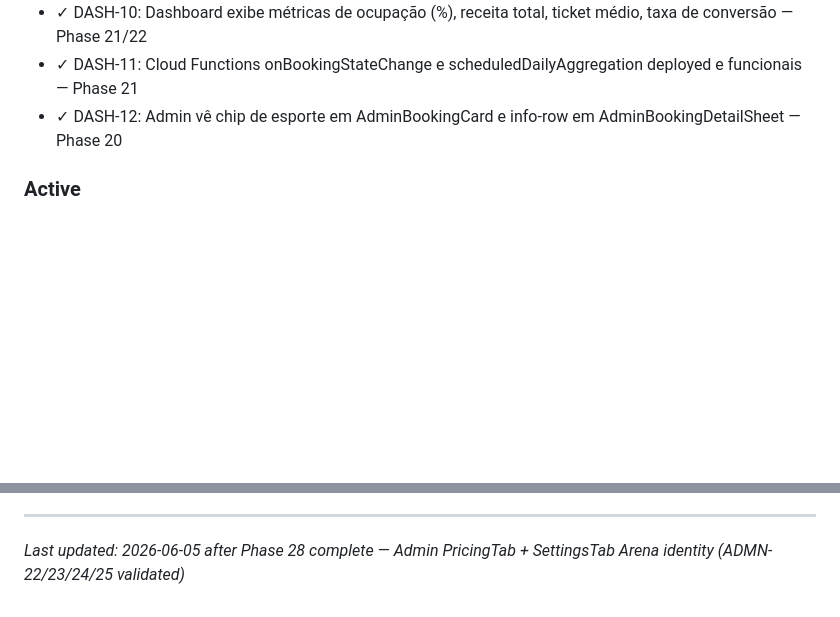
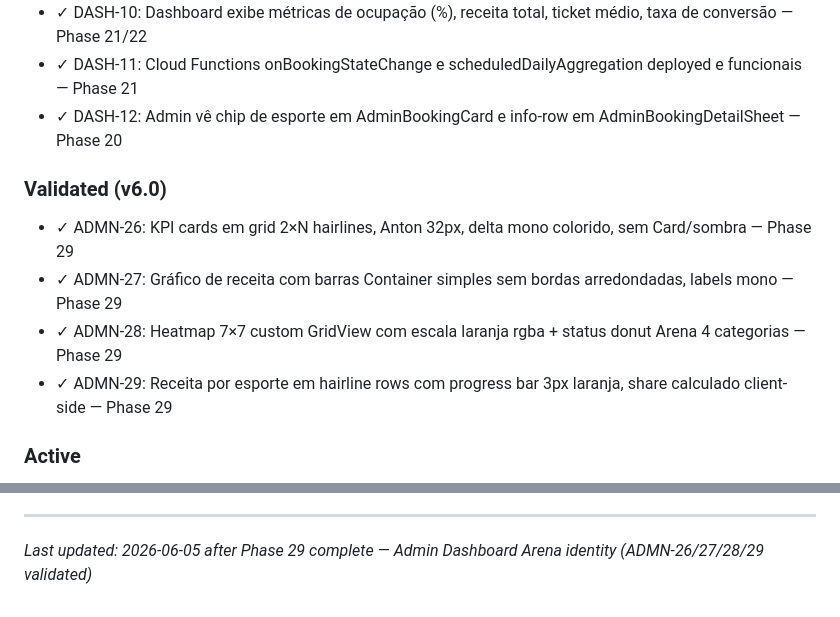
Before and after one commit to AlvaroRumpel/vida_ativa, a Markdown page: .planning/PROJECT.md, 2 parts joined by grey strips. GitHub-like rendering; blank space fills up the shorter version.

Commit message:
docs(phase-29): evolve PROJECT.md after phase completion

```diff
--- a/.planning/PROJECT.md
+++ b/.planning/PROJECT.md
@@ -89,6 +89,13 @@ Clientes conseguem reservar um horário de quadra em segundos, sem depender de m
 - ✓ DASH-11: Cloud Functions onBookingStateChange e scheduledDailyAggregation deployed e funcionais — Phase 21
 - ✓ DASH-12: Admin vê chip de esporte em AdminBookingCard e info-row em AdminBookingDetailSheet — Phase 20
 
+### Validated (v6.0)
+
+- ✓ ADMN-26: KPI cards em grid 2×N hairlines, Anton 32px, delta mono colorido, sem Card/sombra — Phase 29
+- ✓ ADMN-27: Gráfico de receita com barras Container simples sem bordas arredondadas, labels mono — Phase 29
+- ✓ ADMN-28: Heatmap 7×7 custom GridView com escala laranja rgba + status donut Arena 4 categorias — Phase 29
+- ✓ ADMN-29: Receita por esporte em hairline rows com progress bar 3px laranja, share calculado client-side — Phase 29
+
 ### Active
 
 - [ ] UI-01: App exibe logo e paleta de cores fornecidas pelo cliente em todas as telas *(⚠️ BLOQUEADO — aguardando assets do cliente)*
@@ -161,4 +168,4 @@ This document evolves at phase transitions and milestone boundaries.
 4. Update Context with current state
 
 ---
-*Last updated: 2026-06-05 after Phase 28 complete — Admin PricingTab + SettingsTab Arena identity (ADMN-22/23/24/25 validated)*
+*Last updated: 2026-06-05 after Phase 29 complete — Admin Dashboard Arena identity (ADMN-26/27/28/29 validated)*
```
